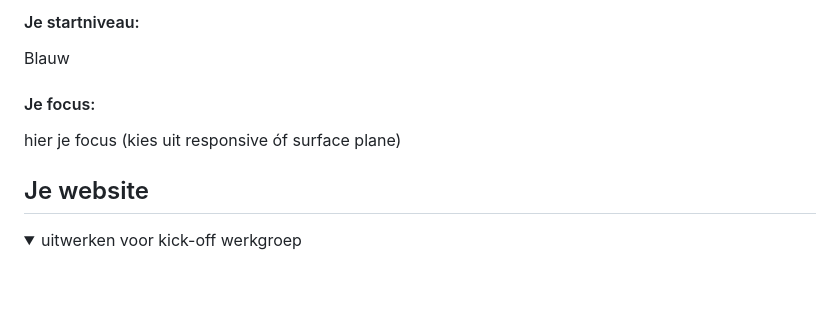
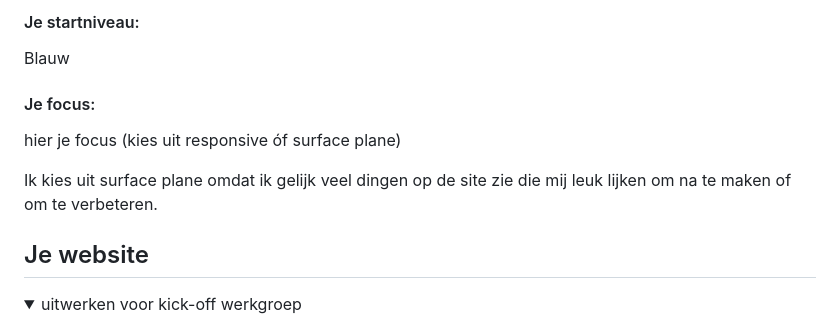
Before and after one commit to afwasbeer2/herkansingFED, a Markdown page: README.md, the part around the change. GitHub-like rendering; blank space fills up the shorter version.

```diff
--- a/README.md
+++ b/README.md
@@ -23,6 +23,8 @@ Nb. Door *open* toe te voegen aan een *details* element kun je deze standaard op
 
   #### Je focus:
   hier je focus (kies uit responsive óf surface plane)
+
+  Ik kies uit surface plane omdat ik gelijk veel dingen op de site zie die mij leuk lijken om na te maken of om te verbeteren.
 
 </details>
 
```
Also changed, not shown: images/bad.jpg (added), images/pegi.png (added), images/purchase.jpg (added), images/sex.jpg (added), images/violence.jpg (added), 1 other file.
